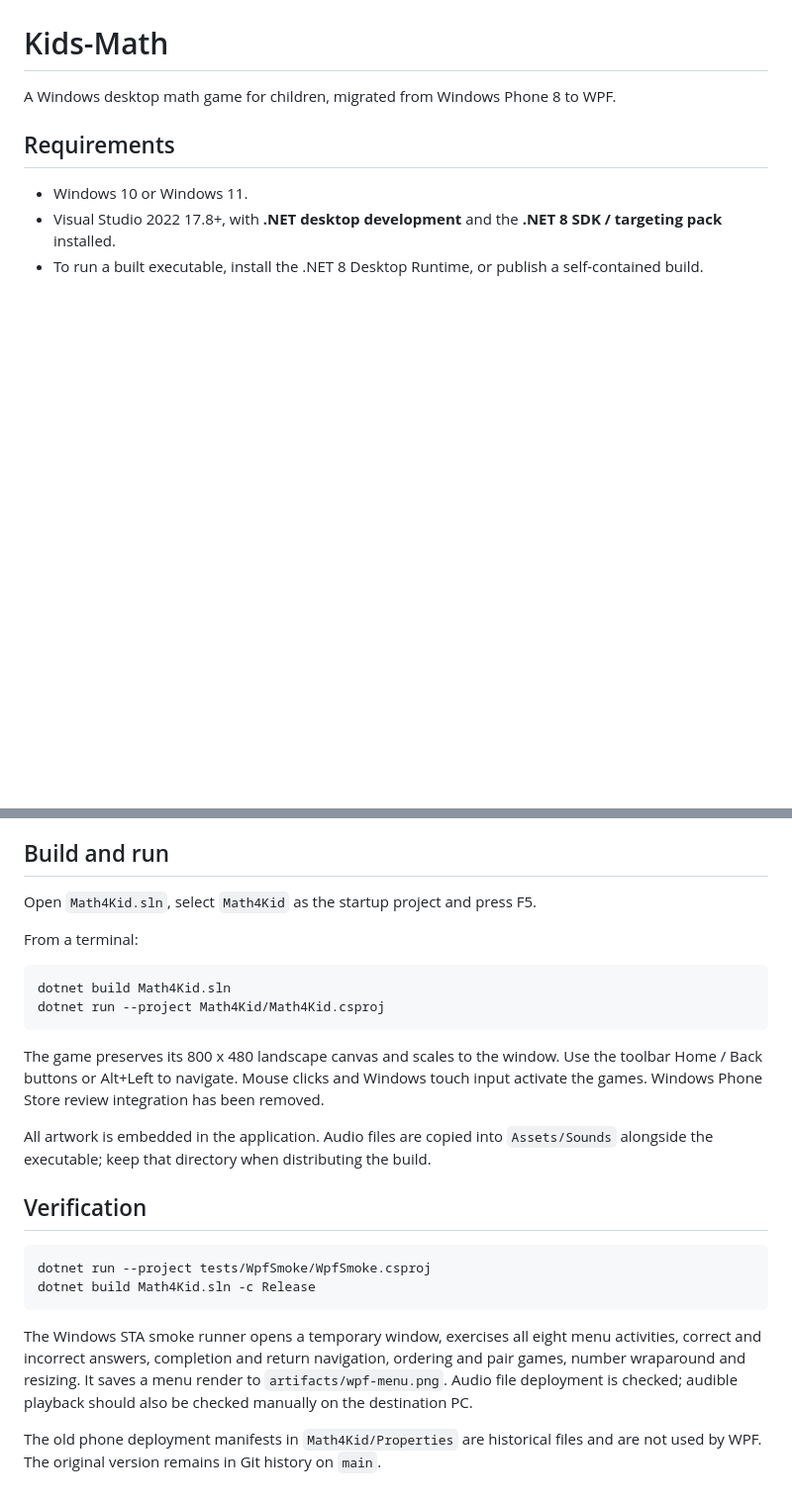
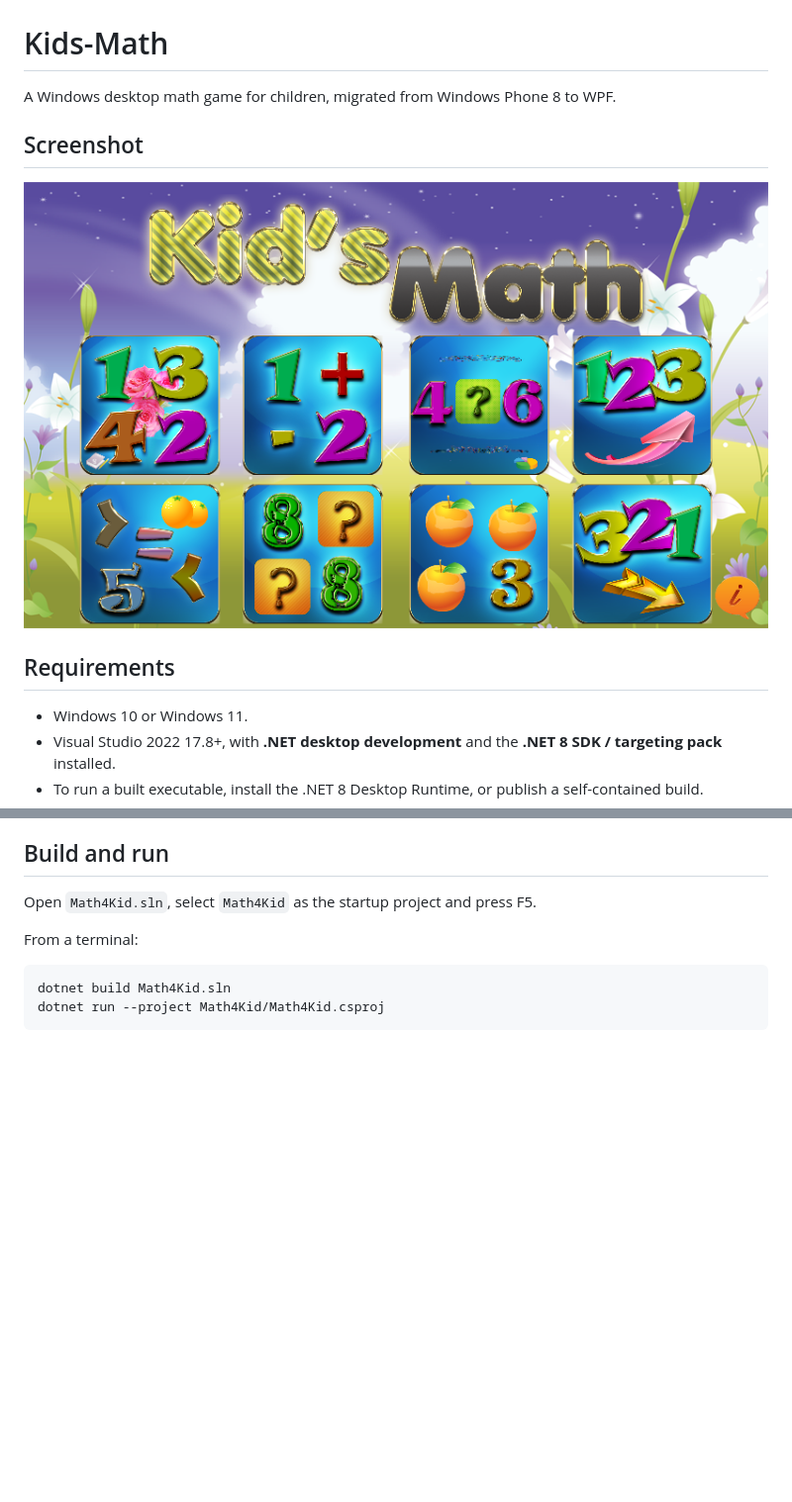
Before and after one commit to omyto/Kids-Math, a Markdown page: README.md, 2 parts joined by grey strips. Shown at 99% size. Drawn GitHub-style; pictures changed too: docs/images/screenshot.png (added); blank space fills up the shorter version.

````diff
--- a/README.md
+++ b/README.md
@@ -1,6 +1,10 @@
 # Kids-Math
 
 A Windows desktop math game for children, migrated from Windows Phone 8 to WPF.
+
+## Screenshot
+
+![Kids Math desktop game](docs/images/screenshot.png)
 
 ## Requirements
 
@@ -18,18 +22,3 @@ From a terminal:
 dotnet build Math4Kid.sln
 dotnet run --project Math4Kid/Math4Kid.csproj
 ```
-
-The game preserves its 800 x 480 landscape canvas and scales to the window. Use the toolbar Home / Back buttons or Alt+Left to navigate. Mouse clicks and Windows touch input activate the games. Windows Phone Store review integration has been removed.
-
-All artwork is embedded in the application. Audio files are copied into `Assets/Sounds` alongside the executable; keep that directory when distributing the build.
-
-## Verification
-
-```powershell
-dotnet run --project tests/WpfSmoke/WpfSmoke.csproj
-dotnet build Math4Kid.sln -c Release
-```
-
-The Windows STA smoke runner opens a temporary window, exercises all eight menu activities, correct and incorrect answers, completion and return navigation, ordering and pair games, number wraparound and resizing. It saves a menu render to `artifacts/wpf-menu.png`. Audio file deployment is checked; audible playback should also be checked manually on the destination PC.
-
-The old phone deployment manifests in `Math4Kid/Properties` are historical files and are not used by WPF. The original version remains in Git history on `main`.
````
Also changed, not shown: 1 other file.
